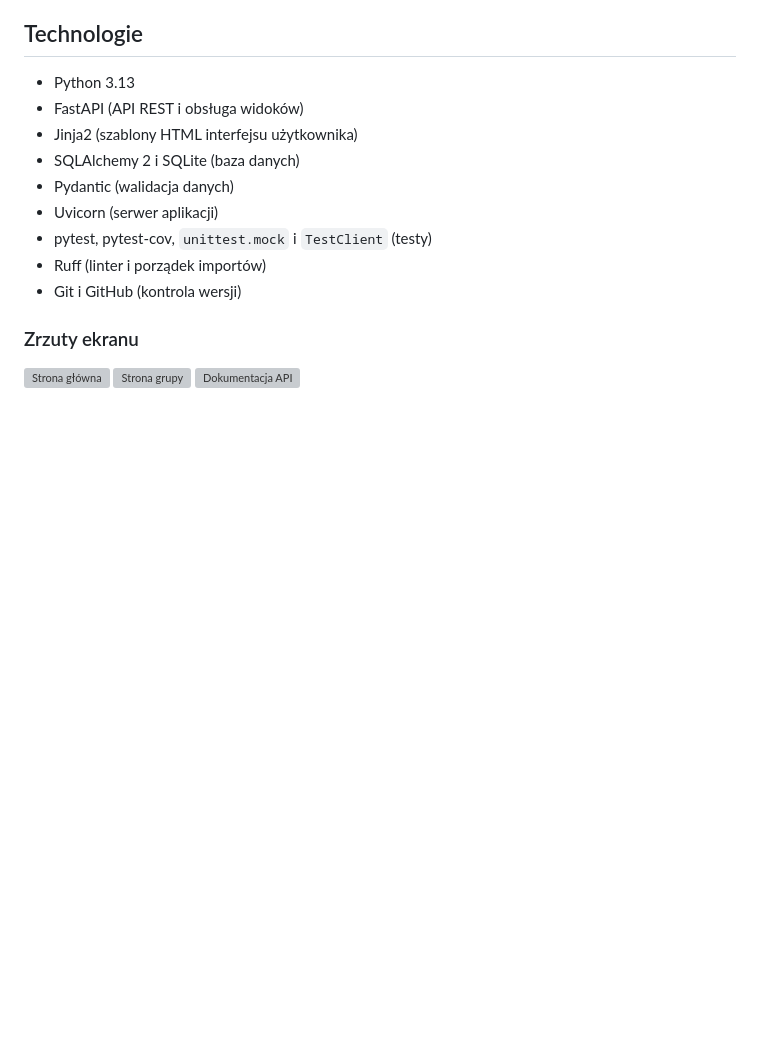
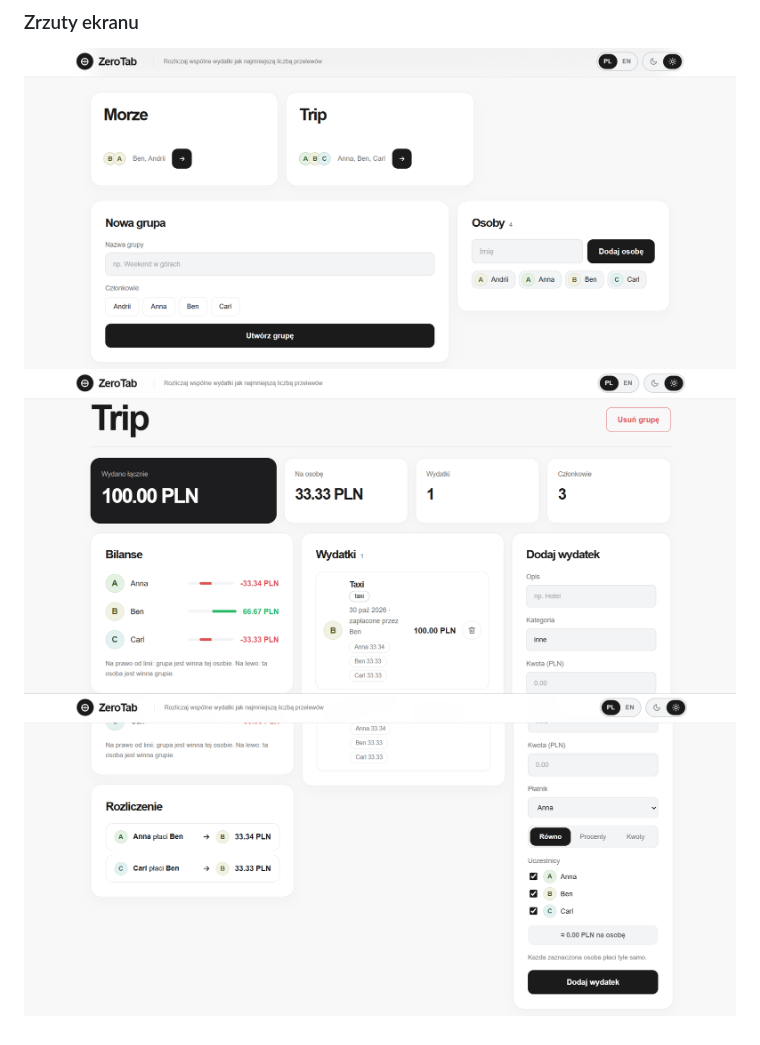
Before and after one commit to Andrii418/zerotab, a Markdown page: README.md, the part around the change. GitHub-like rendering; pictures changed too: docs/screenshots/group.png (added), docs/screenshots/group2.png (added), docs/screenshots/index.png (added); blank space fills up the shorter version; grey boxes are pictures that could not be loaded.

Commit message:
Improve documentation

```diff
--- a/README.md
+++ b/README.md
@@ -192,4 +192,4 @@ Pełne przypadki testowe dla testera manualnego (ID, tytuł, warunki początkowe
 
 ![Strona główna](docs/screenshots/index.png)
 ![Strona grupy](docs/screenshots/group.png)
-![Dokumentacja API](docs/screenshots/swagger.png)
+![Dokumentacja API](docs/screenshots/group2.png)
```
